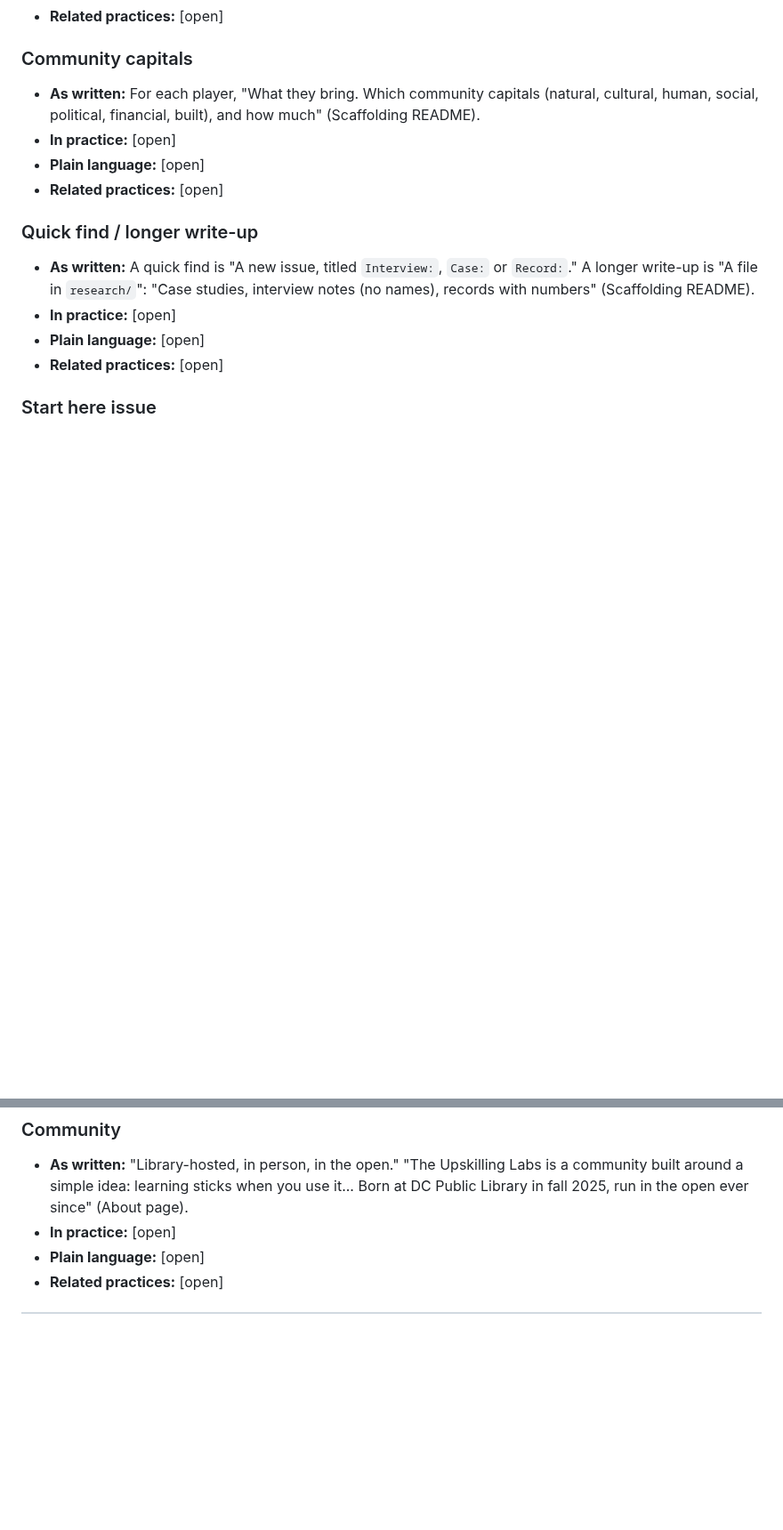
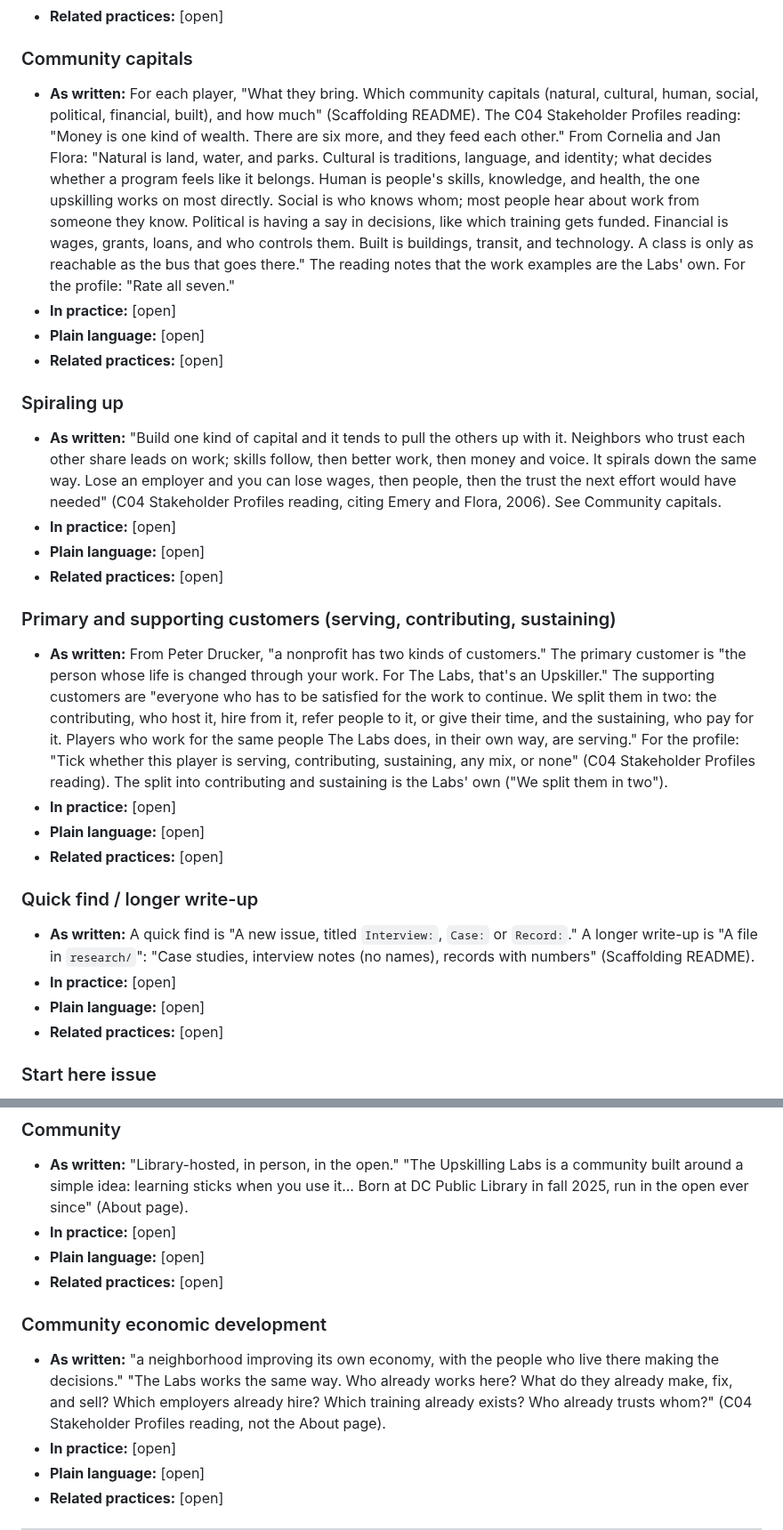
Before and after one commit to wash-TheUpskillingLabs/c04-scaffolding, a Markdown page: research/glossary.md, 2 parts joined by grey strips. Shown at 89% size. Drawn GitHub-style; blank space fills up the shorter version.

Commit message:
Glossary: add customers, spiraling up, community economic development; capitals and archaeology from the C04 Stakeholder Profiles reading
Co-Authored-By: Claude Opus 5.5 <noreply@anthropic.com>
Claude-Session: https://claude.ai/code/session_017NttE4M1i582KqL231HBHQ

```diff
--- a/research/glossary.md
+++ b/research/glossary.md
@@ -299,7 +300,19 @@ This is research, not a decision. It describes the vocabulary as it is today so
 - **Related practices:** [open]
 
 ### Community capitals
-- **As written:** For each player, "What they bring. Which community capitals (natural, cultural, human, social, political, financial, built), and how much" (Scaffolding README).
+- **As written:** For each player, "What they bring. Which community capitals (natural, cultural, human, social, political, financial, built), and how much" (Scaffolding README). The C04 Stakeholder Profiles reading: "Money is one kind of wealth. There are six more, and they feed each other." From Cornelia and Jan Flora: "Natural is land, water, and parks. Cultural is traditions, language, and identity; what decides whether a program feels like it belongs. Human is people's skills, knowledge, and health, the one upskilling works on most directly. Social is who knows whom; most people hear about work from someone they know. Political is having a say in decisions, like which training gets funded. Financial is wages, grants, loans, and who controls them. Built is buildings, transit, and technology. A class is only as reachable as the bus that goes there." The reading notes that the work examples are the Labs' own. For the profile: "Rate all seven."
+- **In practice:** [open]
+- **Plain language:** [open]
+- **Related practices:** [open]
+
+### Spiraling up
+- **As written:** "Build one kind of capital and it tends to pull the others up with it. Neighbors who trust each other share leads on work; skills follow, then better work, then money and voice. It spirals down the same way. Lose an employer and you can lose wages, then people, then the trust the next effort would have needed" (C04 Stakeholder Profiles reading, citing Emery and Flora, 2006). See Community capitals.
+- **In practice:** [open]
+- **Plain language:** [open]
+- **Related practices:** [open]
+
+### Primary and supporting customers (serving, contributing, sustaining)
+- **As written:** From Peter Drucker, "a nonprofit has two kinds of customers." The primary customer is "the person whose life is changed through your work. For The Labs, that's an Upskiller." The supporting customers are "everyone who has to be satisfied for the work to continue. We split them in two: the contributing, who host it, hire from it, refer people to it, or give their time, and the sustaining, who pay for it. Players who work for the same people The Labs does, in their own way, are serving." For the profile: "Tick whether this player is serving, contributing, sustaining, any mix, or none" (C04 Stakeholder Profiles reading). The split into contributing and sustaining is the Labs' own ("We split them in two").
 - **In practice:** [open]
 - **Plain language:** [open]
 - **Related practices:** [open]
@@ -436,6 +449,12 @@ From the About page (pasted Nov 9).
 
 ### Community
 - **As written:** "Library-hosted, in person, in the open." "The Upskilling Labs is a community built around a simple idea: learning sticks when you use it... Born at DC Public Library in fall 2025, run in the open ever since" (About page).
+- **In practice:** [open]
+- **Plain language:** [open]
+- **Related practices:** [open]
+
+### Community economic development
+- **As written:** "a neighborhood improving its own economy, with the people who live there making the decisions." "The Labs works the same way. Who already works here? What do they already make, fix, and sell? Which employers already hire? Which training already exists? Who already trusts whom?" (C04 Stakeholder Profiles reading, not the About page).
 - **In practice:** [open]
 - **Plain language:** [open]
 - **Related practices:** [open]
```
Also changed, not shown: other parts of research/glossary.md (+2 -1 lines).
